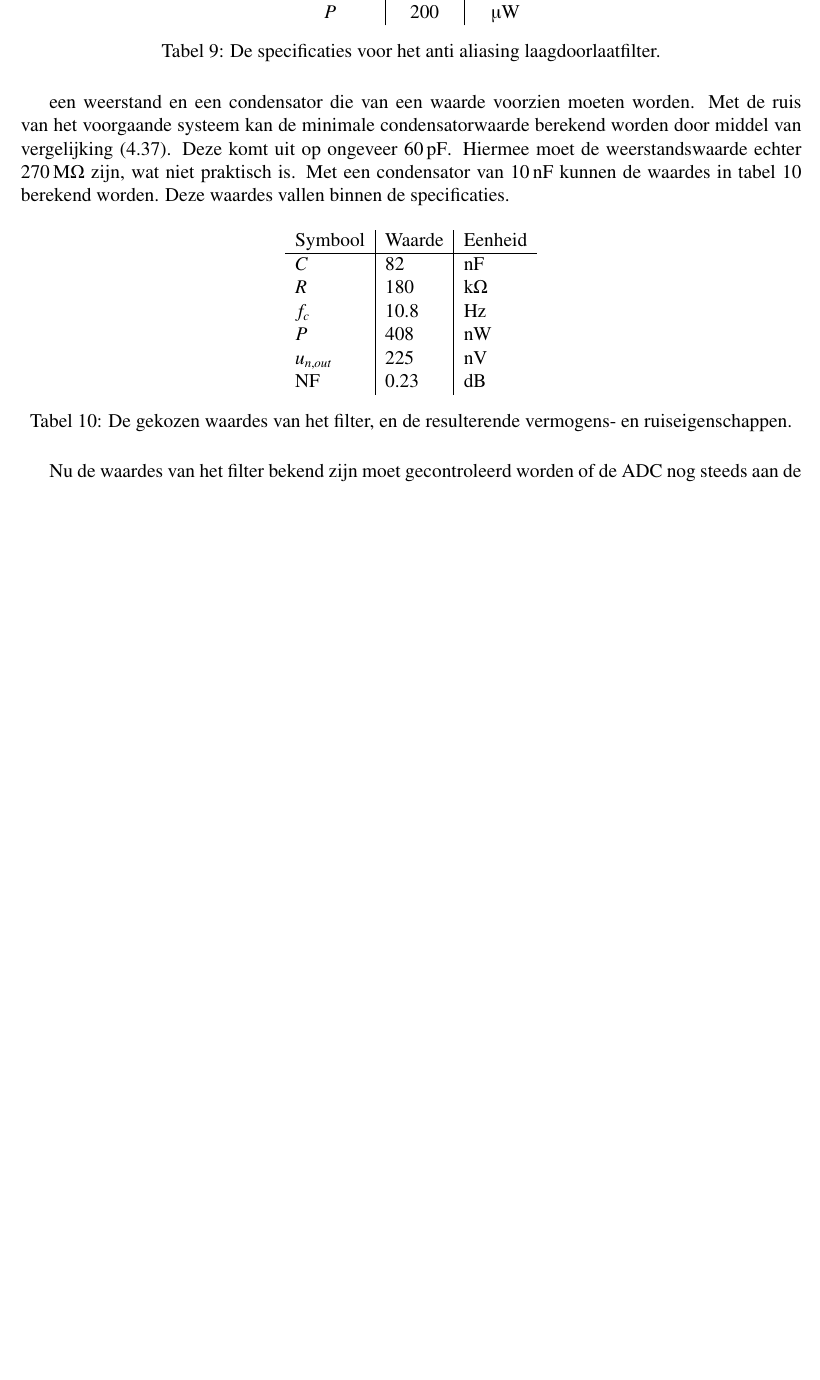
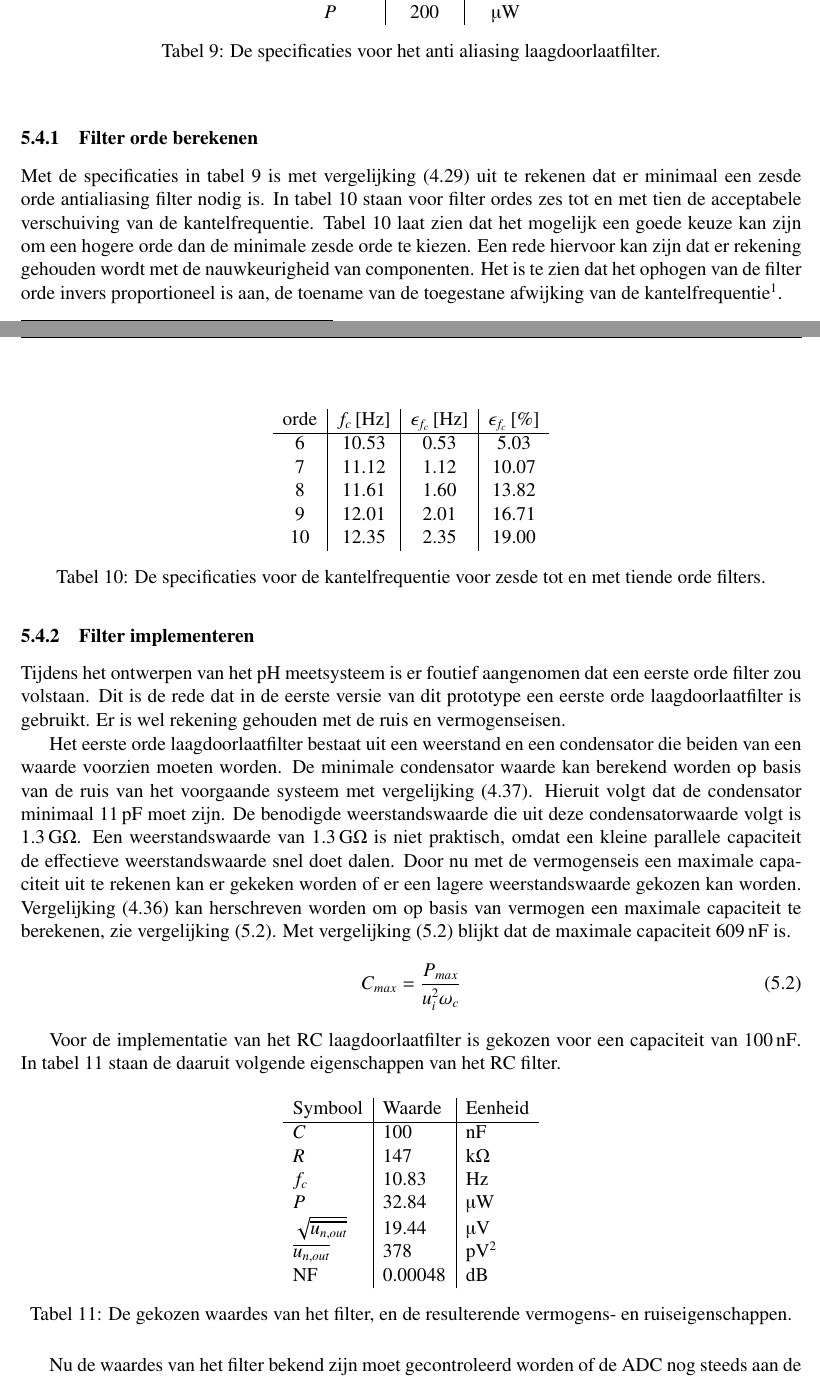
Before and after one commit to IUEngineering/sensorModules, a LaTeX document (doc/report/report.tex, which reads doc/report/sections/realisatie.tex): part of page 24 of 46 before the commit and two parts of pages 24 and 25 of 47 after it, the two joined at a grey line, cut so that both start at the same text, the shorter picture padded with empty space. Compiled offline with pdfLaTeX.

Commit message:
Restructure and finish first version of filter implementation

```diff
--- a/doc/report/sections/realisatie.tex
+++ b/doc/report/sections/realisatie.tex
@@ -82,20 +84,49 @@ Het laagdoorlaatfilter dat voor de ADC zit, heeft als functie om aliasing te voo
     \label{tab:specsAAfilter}
 \end{table}
 
-een weerstand en een condensator die van een waarde voorzien moeten worden.
-Met de ruis van het voorgaande systeem kan de minimale condensatorwaarde berekend worden door middel van \cref{eq:filterCapMin}. Deze komt uit op ongeveer \qty{60}{\pico\farad}. Hiermee moet de weerstandswaarde echter \qty{270}{\mega\ohm} zijn, wat niet praktisch is. Met een condensator van \qty{10}{\nano\farad} kunnen de waardes in \cref{tab:filterValues} berekend worden. Deze waardes vallen binnen de specificaties.
+\subsubsection{Filter orde berekenen}
+Met de specificaties in \cref{tab:specsAAfilter} is met \cref{eq:minOrderOfAAfilter} uit te rekenen dat er minimaal een zesde orde antialiasing filter nodig is. In \cref{tab:AA3dBspecs} staan voor filter ordes zes tot en met tien de acceptabele verschuiving van de kantelfrequentie.
+\begin{table}[!htbp]
+    \centering
+    \begin{tabular}{c|c|c|c}
+        orde & $f_c\,[\si{\hertz}]$ & $\epsilon_{f_c}\,[\si{\hertz}]$ & $\epsilon_{f_c}\,[\%]$ \\\hline
+        6    & 10.53 & 0.53 & 5.03  \\
+        7    & 11.12 & 1.12 & 10.07 \\
+        8    & 11.61 & 1.60 & 13.82 \\
+        9    & 12.01 & 2.01 & 16.71 \\
+        10   & 12.35 & 2.35 & 19.00 \\
+    \end{tabular}
+    \caption{De specificaties voor de kantelfrequentie voor zesde tot en met tiende orde filters.}
+    \label{tab:AA3dBspecs}
+\end{table}
+\Cref{tab:AA3dBspecs} laat zien dat het mogelijk een goede keuze kan zijn om een hogere orde dan de minimale zesde orde te kiezen. Een rede hiervoor kan zijn dat er rekening gehouden wordt met de nauwkeurigheid van componenten. Het is te zien dat het ophogen van de filter orde invers proportioneel is aan, de toename van de toegestane afwijking van de kantelfrequentie\footnote{Zie \cref{sec:DetermineAAorder}.}.
+
+\subsubsection{Filter implementeren}
+Tijdens het ontwerpen van het pH meetsysteem is er foutief aangenomen dat een eerste orde filter zou volstaan. Dit is de rede dat in de eerste versie van dit prototype een eerste orde laagdoorlaatfilter is gebruikt. Er is wel rekening gehouden met de ruis en vermogenseisen.
+
+Het eerste orde laagdoorlaatfilter bestaat uit een weerstand en een condensator die beiden van een waarde voorzien moeten worden. De minimale condensator waarde kan berekend worden op basis van de ruis van het voorgaande systeem met \cref{eq:filterCapMin}.
+% Met de ruis van het voorgaande systeem kan de minimale condensatorwaarde berekend worden door middel van \cref{eq:filterCapMin}.
+% Deze komt uit op ongeveer \qty{60}{\pico\farad}.
+Hieruit volgt dat de condensator minimaal \qty{11}{\pico\farad} moet zijn. De benodigde weerstandswaarde die uit deze condensatorwaarde volgt is \qty{1.3}{\giga\ohm}. Een weerstandswaarde van \qtylist{1.3}{\giga\ohm} is niet praktisch, omdat een kleine parallele capaciteit de effectieve weerstandswaarde snel doet dalen. Door nu met de vermogenseis een maximale capaciteit uit te rekenen kan er gekeken worden of er een lagere weerstandswaarde gekozen kan worden. \Cref{eq:filterPower} kan herschreven worden om op basis van vermogen een maximale capaciteit te berekenen, zie \cref{eq:maxCinRCforMaxP}. Met \cref{eq:maxCinRCforMaxP} blijkt dat de maximale capaciteit \qty{609}{\nano\farad} is.
+\begin{equation}\label{eq:maxCinRCforMaxP}
+    C_{max}=\frac{P_{max}}{u_i^2\omega_c}
+\end{equation}
+% Hiermee moet de weerstandswaarde echter \qty{270}{\mega\ohm} zijn, wat niet praktisch is. Met een condensator van \qty{10}{\nano\farad} kunnen de waardes in \cref{tab:filterValues} berekend worden. Deze waardes vallen binnen de specificaties.
+
+Voor de implementatie van het RC laagdoorlaatfilter is gekozen voor een capaciteit van \qty{100}{\nano\farad}. In \cref{tab:filterValues} staan de daaruit volgende eigenschappen van het RC filter.
 
 \begin{table}[ht]
     \centering
     \begin{tabular}{l|l|l}
         Symbool & Waarde & Eenheid \\
         \hline
-        $C$         & 82    & $\si{\nano\farad}$\\
-        $R$         & 180   & $\si{\kilo\ohm}$  \\
-        $f_c$       & 10.8  & $\si{\hertz}$     \\
-        $P$         & 408   & $\si{\nano\watt}$ \\
-        $u_{n,out}$ & 225   & $\si{\nano\volt}$ \\
-        NF          & 0.23  & $\si{\decibel}$   \\
+        $C$         & 100    & $\si{\nano\farad}$\\
+        $R$         & 147   & $\si{\kilo\ohm}$  \\
+        $f_c$       & 10.83  & $\si{\hertz}$     \\
+        $P$         & 32.84   & $\si{\micro\watt}$ \\
+        $\sqrt{\overline{u_{n,out}}}$ & 19.44   & $\si{\micro\volt}$ \\
+        $\overline{u_{n,out}}$ & 378 & $\si{\pico\volt^2}$\\
+        NF          & 0.00048  & $\si{\decibel}$   \\
     \end{tabular}
     \caption{De gekozen waardes van het filter, en de resulterende vermogens- en ruiseigenschappen.}
     \label{tab:filterValues}
```
Also changed, not shown: doc/report/sections/realisatie.tex (31 more changed lines).
